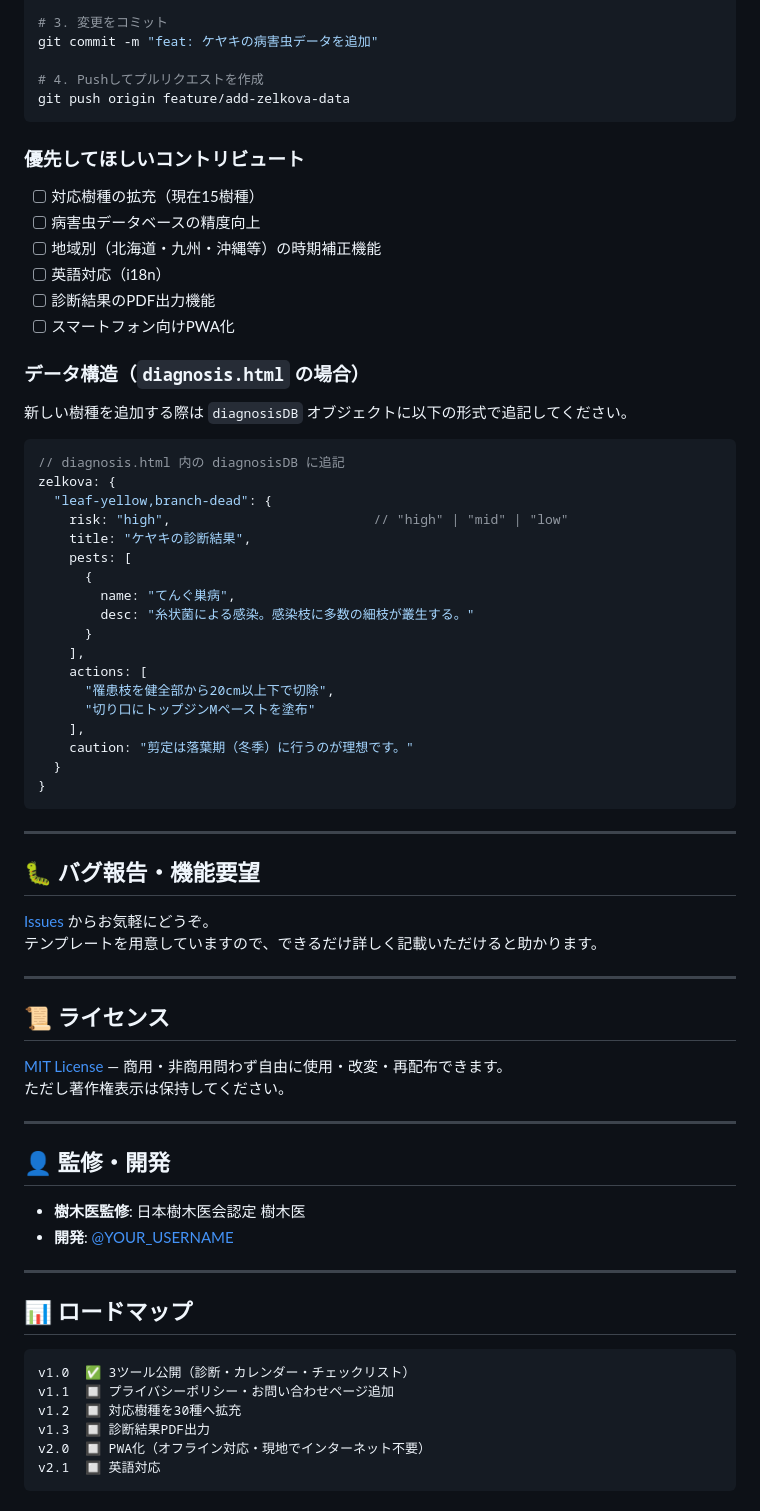
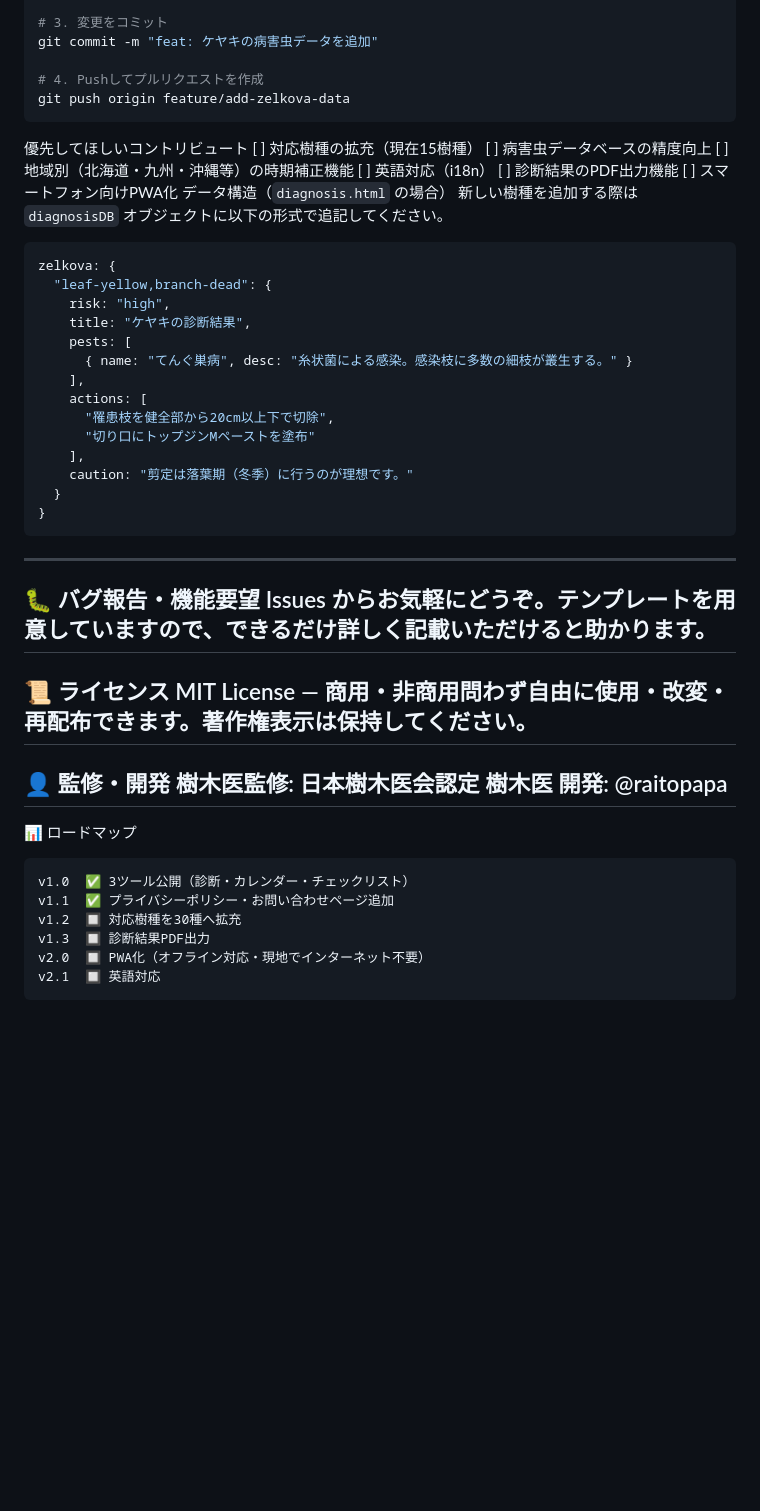
Before and after one commit to raitopapa/arborist-tools, a Markdown page: README.md, the part around one of its changes. Drawn GitHub-style; blank space fills up the shorter version.

````diff
--- a/README.md
+++ b/README.md
@@ -85,31 +59,22 @@ git commit -m "feat: ケヤキの病害虫データを追加"
 # 4. Pushしてプルリクエストを作成
 git push origin feature/add-zelkova-data
 ```
-
-### 優先してほしいコントリビュート
-
-- [ ] 対応樹種の拡充（現在15樹種）
-- [ ] 病害虫データベースの精度向上
-- [ ] 地域別（北海道・九州・沖縄等）の時期補正機能
-- [ ] 英語対応（i18n）
-- [ ] 診断結果のPDF出力機能
-- [ ] スマートフォン向けPWA化
-
-### データ構造（`diagnosis.html` の場合）
-
+優先してほしいコントリビュート
+[ ] 対応樹種の拡充（現在15樹種）
+[ ] 病害虫データベースの精度向上
+[ ] 地域別（北海道・九州・沖縄等）の時期補正機能
+[ ] 英語対応（i18n）
+[ ] 診断結果のPDF出力機能
+[ ] スマートフォン向けPWA化
+データ構造（`diagnosis.html` の場合）
 新しい樹種を追加する際は `diagnosisDB` オブジェクトに以下の形式で追記してください。
-
 ```javascript
-// diagnosis.html 内の diagnosisDB に追記
 zelkova: {
   "leaf-yellow,branch-dead": {
-    risk: "high",                          // "high" | "mid" | "low"
+    risk: "high",
     title: "ケヤキの診断結果",
     pests: [
-      {
-        name: "てんぐ巣病",
-        desc: "糸状菌による感染。感染枝に多数の細枝が叢生する。"
-      }
+      { name: "てんぐ巣病", desc: "糸状菌による感染。感染枝に多数の細枝が叢生する。" }
     ],
     actions: [
       "罹患枝を健全部から20cm以上下で切除",
@@ -119,35 +84,21 @@ zelkova: {
   }
 }
 ```
-
 ---
-
-## 🐛 バグ報告・機能要望
-
-[Issues](../../issues) からお気軽にどうぞ。
-テンプレートを用意していますので、できるだけ詳しく記載いただけると助かります。
-
+🐛 バグ報告・機能要望
+Issues からお気軽にどうぞ。テンプレートを用意していますので、できるだけ詳しく記載いただけると助かります。
 ---
-
-## 📜 ライセンス
-
-[MIT License](LICENSE) — 商用・非商用問わず自由に使用・改変・再配布できます。
-ただし著作権表示は保持してください。
-
+📜 ライセンス
+MIT License — 商用・非商用問わず自由に使用・改変・再配布できます。著作権表示は保持してください。
 ---
-
-## 👤 監修・開発
-
-- **樹木医監修**: 日本樹木医会認定 樹木医
-- **開発**: [@YOUR_USERNAME](https://github.com/YOUR_USERNAME)
-
+👤 監修・開発
+樹木医監修: 日本樹木医会認定 樹木医
+開発: @raitopapa
 ---
-
-## 📊 ロードマップ
-
+📊 ロードマップ
 ```
 v1.0  ✅ 3ツール公開（診断・カレンダー・チェックリスト）
-v1.1  🔲 プライバシーポリシー・お問い合わせページ追加
+v1.1  ✅ プライバシーポリシー・お問い合わせページ追加
 v1.2  🔲 対応樹種を30種へ拡充
 v1.3  🔲 診断結果PDF出力
 v2.0  🔲 PWA化（オフライン対応・現地でインターネット不要）
````
Also changed, not shown: other parts of README.md (+23 -49 lines).
